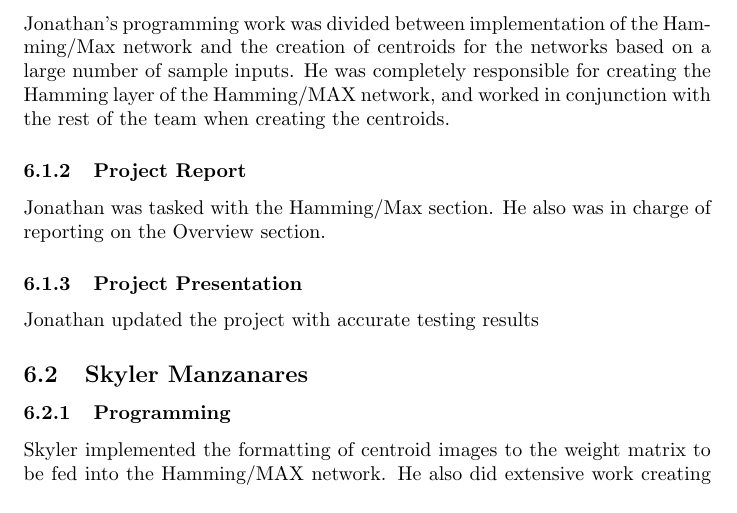
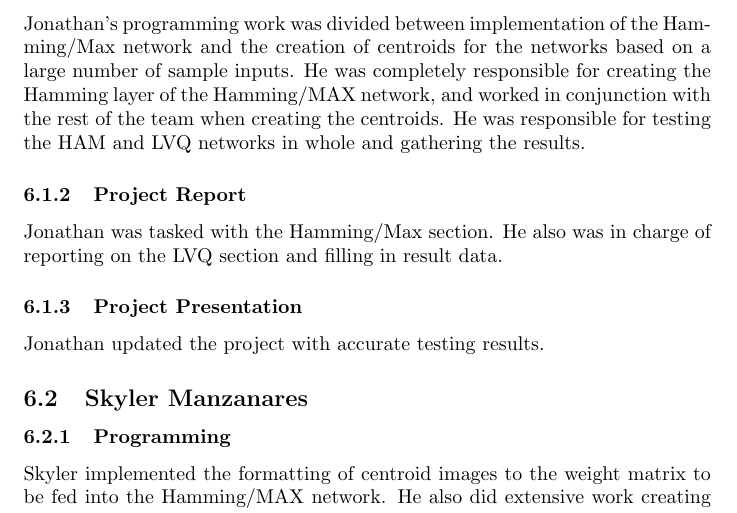
Before and after one commit to Dove-Bren/NeuralClassification, a LaTeX document (paper.tex): part of page 8 of 9, cut so that both start at the same text. Compiled offline with pdfLaTeX.

Commit message:
Update paper.tex

```diff
--- a/paper.tex
+++ b/paper.tex
@@ -261,13 +261,13 @@ single member handled an entire area of development.
 \subsubsection{Programming}
 Jonathan's programming work was divided between implementation of the
 Hamming/Max network and the creation of centroids for the networks based on a
-large number of sample inputs. He was completely responsible for creating the Hamming layer of the Hamming/MAX network, and worked in conjunction with the rest of the team when creating the centroids.
+large number of sample inputs. He was completely responsible for creating the Hamming layer of the Hamming/MAX network, and worked in conjunction with the rest of the team when creating the centroids. He was responsible for testing the HAM and LVQ networks in whole and gathering the results.
 
 \subsubsection{Project Report}
-Jonathan was tasked with the Hamming/Max section. He also was in charge of reporting on the Overview section.
+Jonathan was tasked with the Hamming/Max section. He also was in charge of reporting on the LVQ section and filling in result data.
 
 \subsubsection{Project Presentation}
-Jonathan updated the project with accurate testing results
+Jonathan updated the project with accurate testing results.
 
 \subsection{Skyler Manzanares}
 
```
